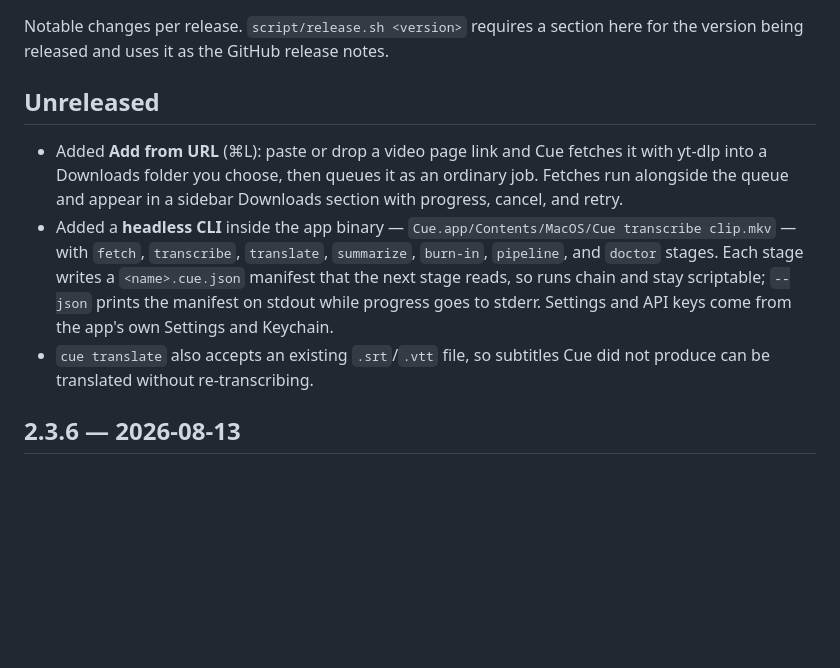
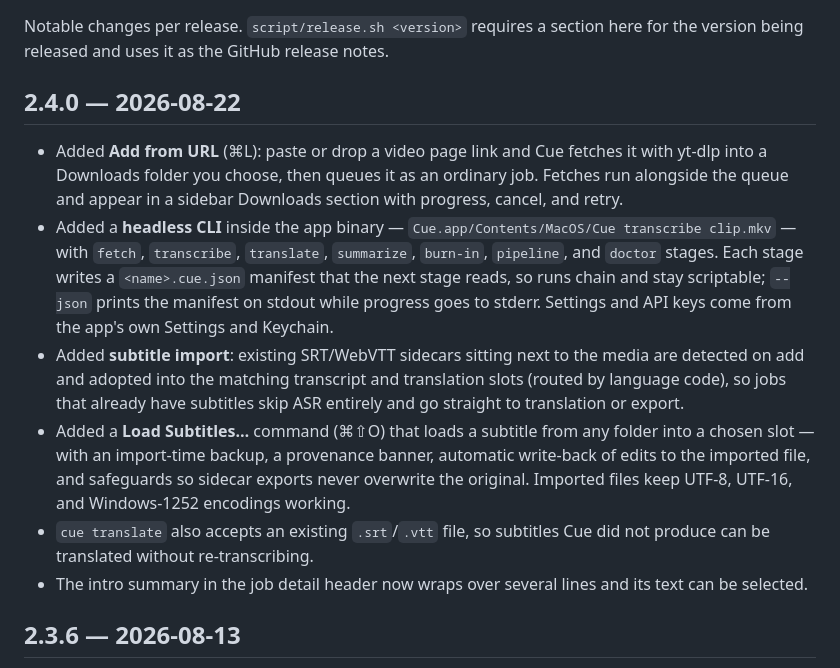
Before and after one commit to TungSeven30/Cue, a Markdown page: CHANGELOG.md, the part around the change. Drawn GitHub-style; blank space fills up the shorter version.

Commit message:
Note 2.4.0 in the changelog

```diff
--- a/CHANGELOG.md
+++ b/CHANGELOG.md
@@ -3,7 +3,7 @@
 Notable changes per release. `script/release.sh <version>` requires a section
 here for the version being released and uses it as the GitHub release notes.
 
-## Unreleased
+## 2.4.0 — 2026-08-22
 
 - Added **Add from URL** (⌘L): paste or drop a video page link and Cue fetches
   it with yt-dlp into a Downloads folder you choose, then queues it as an
@@ -15,8 +15,19 @@ here for the version being released and uses it as the GitHub release notes.
   `<name>.cue.json` manifest that the next stage reads, so runs chain and stay
   scriptable; `--json` prints the manifest on stdout while progress goes to
   stderr. Settings and API keys come from the app's own Settings and Keychain.
+- Added **subtitle import**: existing SRT/WebVTT sidecars sitting next to the
+  media are detected on add and adopted into the matching transcript and
+  translation slots (routed by language code), so jobs that already have
+  subtitles skip ASR entirely and go straight to translation or export.
+- Added a **Load Subtitles…** command (⌘⇧O) that loads a subtitle from any
+  folder into a chosen slot — with an import-time backup, a provenance banner,
+  automatic write-back of edits to the imported file, and safeguards so sidecar
+  exports never overwrite the original. Imported files keep UTF-8, UTF-16, and
+  Windows-1252 encodings working.
 - `cue translate` also accepts an existing `.srt`/`.vtt` file, so subtitles Cue
   did not produce can be translated without re-transcribing.
+- The intro summary in the job detail header now wraps over several lines and
+  its text can be selected.
 
 ## 2.3.6 — 2026-08-13
 
```
